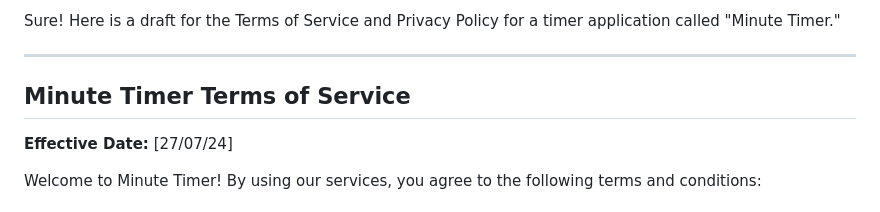
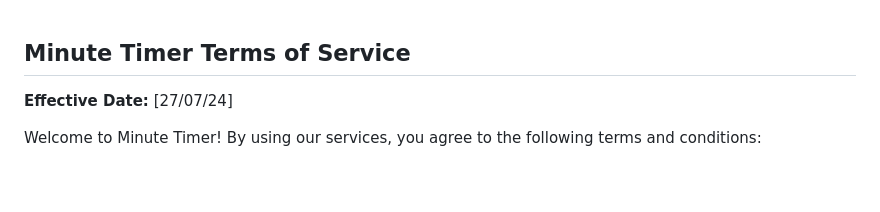
Before and after one commit to abel8260/minute_timer, a Markdown page: SECURITY.md, the part around the change. Drawn GitHub-style; blank space fills up the shorter version.

```diff
--- a/SECURITY.md
+++ b/SECURITY.md
@@ -1,7 +1,3 @@
-Sure! Here is a draft for the Terms of Service and Privacy Policy for a timer application called "Minute Timer."
-
----
-
 ## Minute Timer Terms of Service
 
 **Effective Date:** [27/07/24]
```
